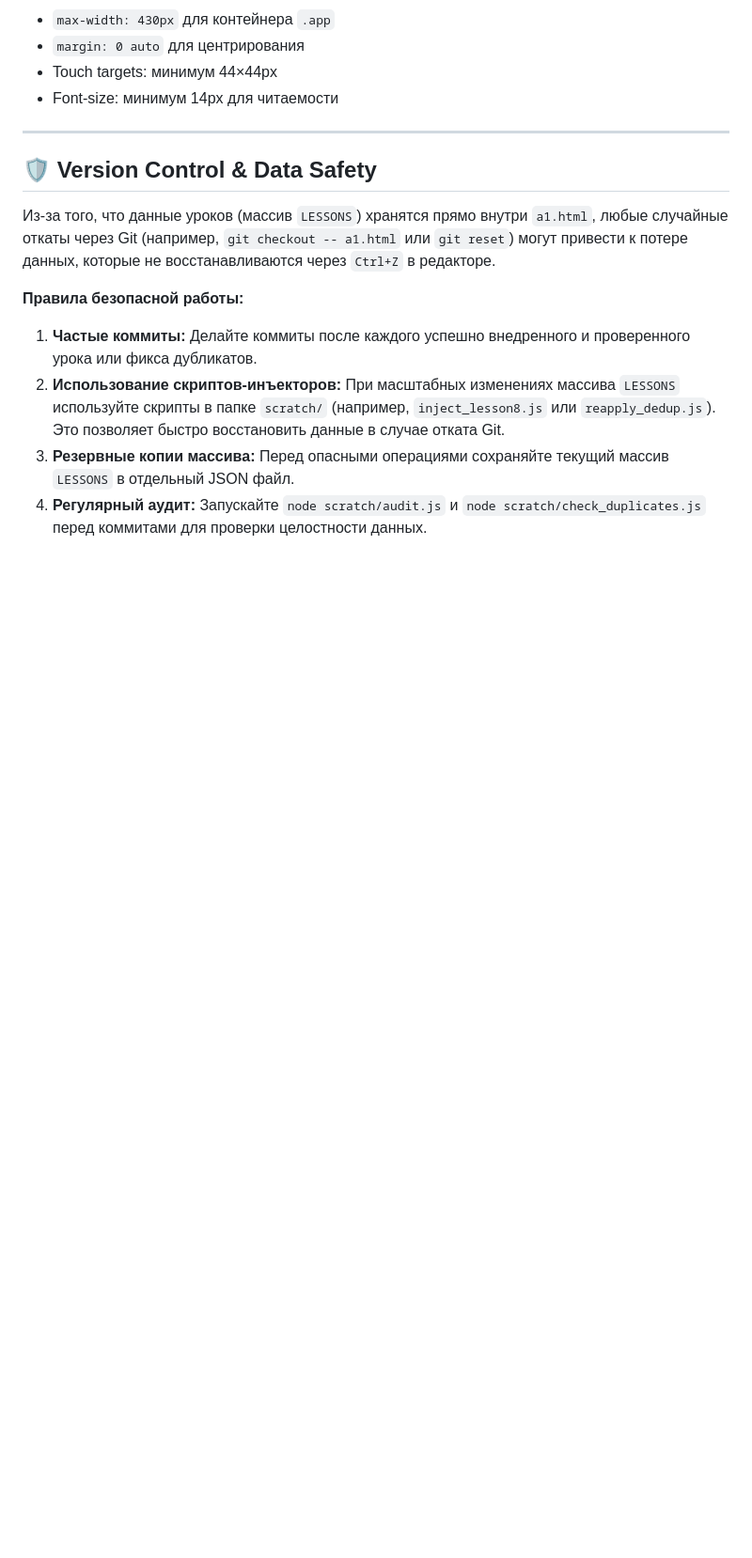
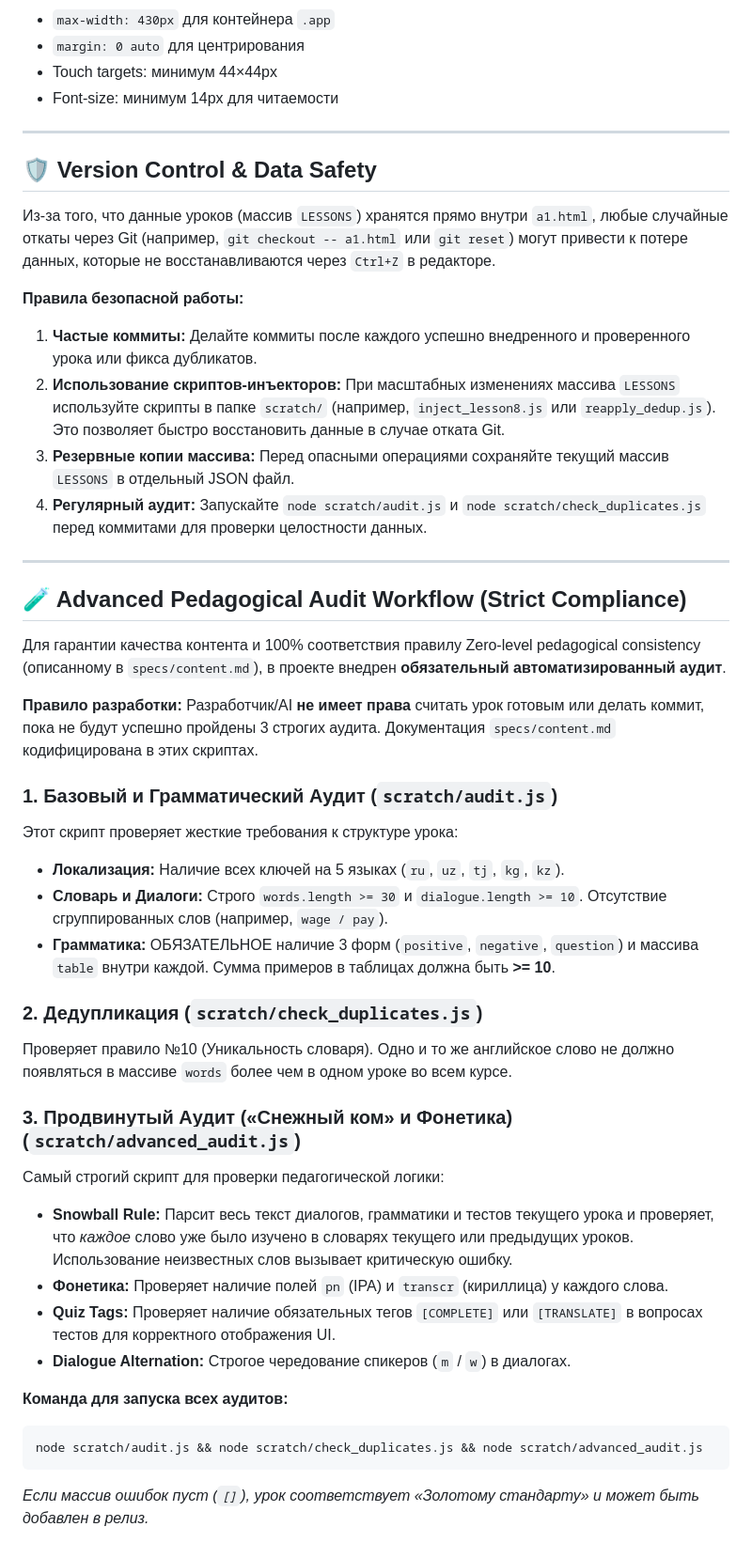
Before and after one commit to zoiruk/farm-english, a Markdown page: specs/tech.md, the part around the change. Shown at 94% size. Rendered like a GitHub page; blank space fills up the shorter version.

Commit message:
docs: Document Advanced Pedagogical Audit workflow and strict script enforcement

````diff
--- a/specs/tech.md
+++ b/specs/tech.md
@@ -240,3 +240,34 @@ B2    → открывается когда fe_b1.length >= количество
 2. **Использование скриптов-инъекторов:** При масштабных изменениях массива `LESSONS` используйте скрипты в папке `scratch/` (например, `inject_lesson8.js` или `reapply_dedup.js`). Это позволяет быстро восстановить данные в случае отката Git.
 3. **Резервные копии массива:** Перед опасными операциями сохраняйте текущий массив `LESSONS` в отдельный JSON файл.
 4. **Регулярный аудит:** Запускайте `node scratch/audit.js` и `node scratch/check_duplicates.js` перед коммитами для проверки целостности данных.
+
+---
+
+## 🧪 Advanced Pedagogical Audit Workflow (Strict Compliance)
+
+Для гарантии качества контента и 100% соответствия правилу Zero-level pedagogical consistency (описанному в `specs/content.md`), в проекте внедрен **обязательный автоматизированный аудит**.
+
+**Правило разработки:**
+Разработчик/AI **не имеет права** считать урок готовым или делать коммит, пока не будут успешно пройдены 3 строгих аудита. Документация `specs/content.md` кодифицирована в этих скриптах.
+
+### 1. Базовый и Грамматический Аудит (`scratch/audit.js`)
+Этот скрипт проверяет жесткие требования к структуре урока:
+- **Локализация:** Наличие всех ключей на 5 языках (`ru`, `uz`, `tj`, `kg`, `kz`).
+- **Словарь и Диалоги:** Строго `words.length >= 30` и `dialogue.length >= 10`. Отсутствие сгруппированных слов (например, `wage / pay`).
+- **Грамматика:** ОБЯЗАТЕЛЬНОЕ наличие 3 форм (`positive`, `negative`, `question`) и массива `table` внутри каждой. Сумма примеров в таблицах должна быть **>= 10**.
+
+### 2. Дедупликация (`scratch/check_duplicates.js`)
+Проверяет правило №10 (Уникальность словаря). Одно и то же английское слово не должно появляться в массиве `words` более чем в одном уроке во всем курсе.
+
+### 3. Продвинутый Аудит («Снежный ком» и Фонетика) (`scratch/advanced_audit.js`)
+Самый строгий скрипт для проверки педагогической логики:
+- **Snowball Rule:** Парсит весь текст диалогов, грамматики и тестов текущего урока и проверяет, что *каждое* слово уже было изучено в словарях текущего или предыдущих уроков. Использование неизвестных слов вызывает критическую ошибку.
+- **Фонетика:** Проверяет наличие полей `pn` (IPA) и `transcr` (кириллица) у каждого слова.
+- **Quiz Tags:** Проверяет наличие обязательных тегов `[COMPLETE]` или `[TRANSLATE]` в вопросах тестов для корректного отображения UI.
+- **Dialogue Alternation:** Строгое чередование спикеров (`m` / `w`) в диалогах.
+
+**Команда для запуска всех аудитов:**
+```bash
+node scratch/audit.js && node scratch/check_duplicates.js && node scratch/advanced_audit.js
+```
+*Если массив ошибок пуст (`[]`), урок соответствует «Золотому стандарту» и может быть добавлен в релиз.*
````
Also changed, not shown: specs/content.md (+2 -1 lines).
